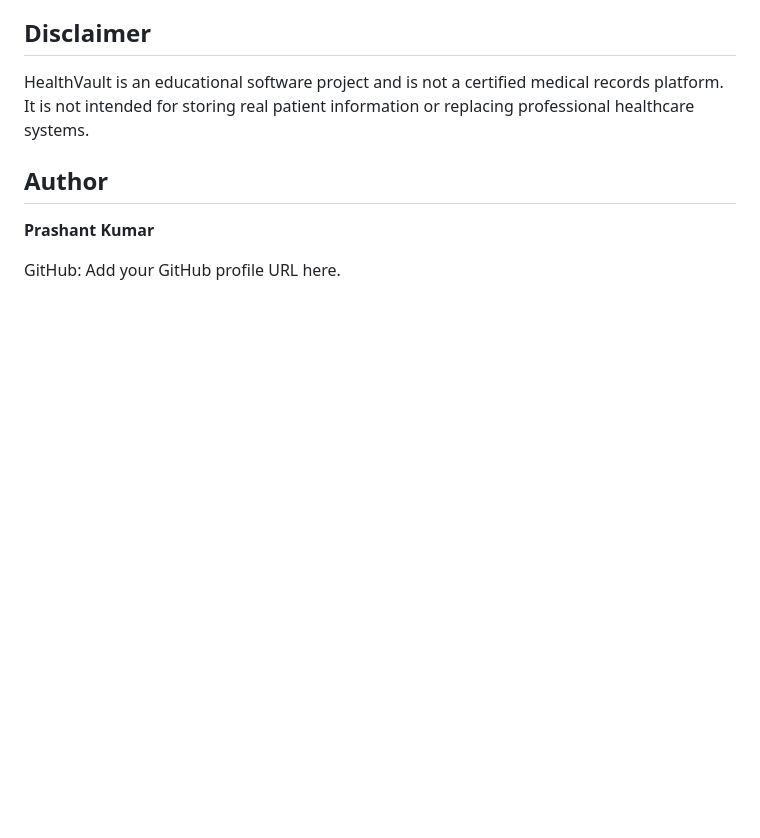
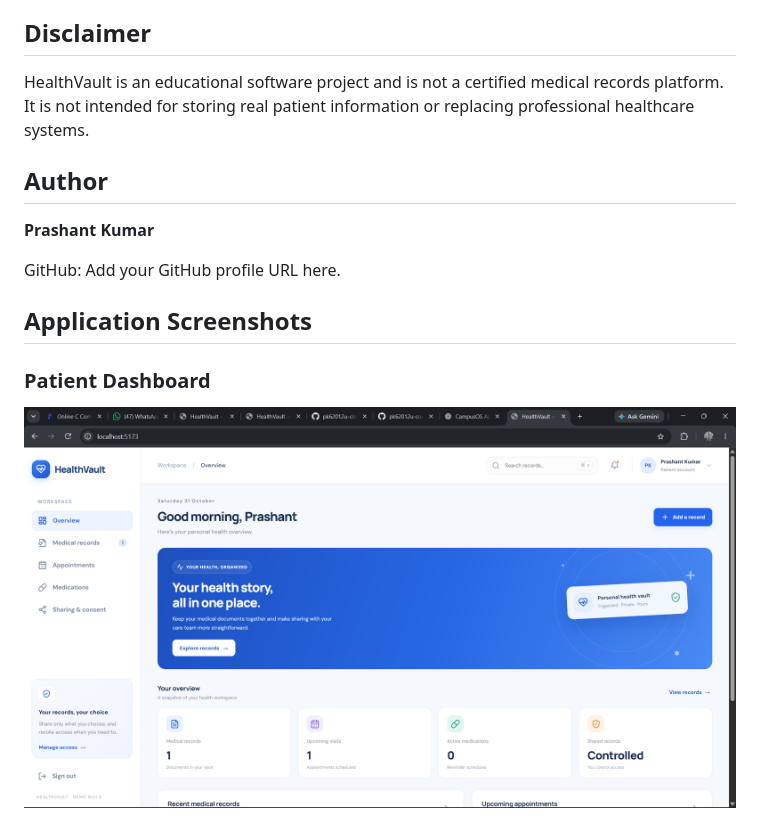
Before and after one commit to pk62012u-coder/HealthVault, a Markdown page: README.md, the part around the change. Rendered like a GitHub page; pictures changed too: docs/screenshots/dashboard.png (added); blank space fills up the shorter version.

Commit message:
Add dashboard screenshot to README

```diff
--- a/README.md
+++ b/README.md
@@ -135,3 +135,8 @@ HealthVault is an educational software project and is not a certified medical re
 **Prashant Kumar**
 
 GitHub: Add your GitHub profile URL here.
+## Application Screenshots
+
+### Patient Dashboard
+
+![HealthVault Patient Dashboard](docs/screenshots/dashboard.png)
```
